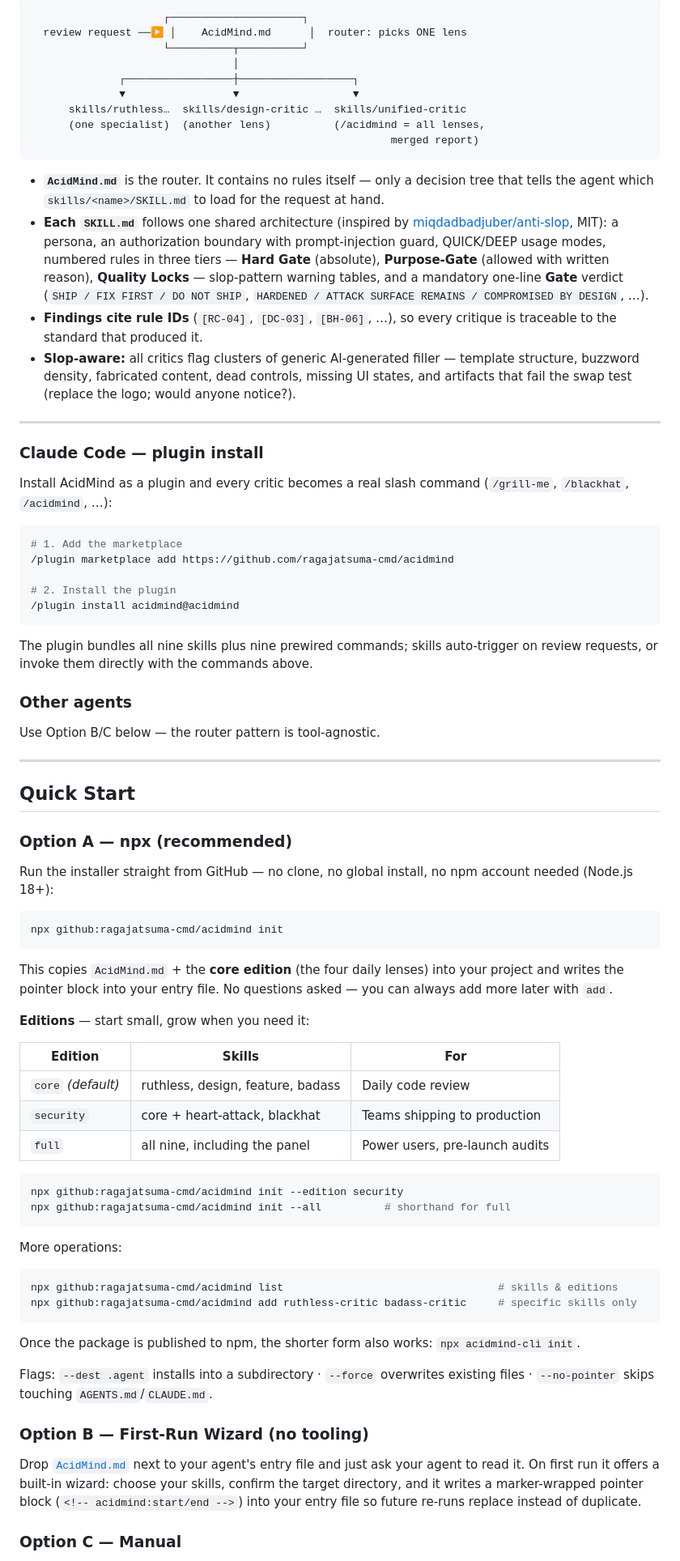
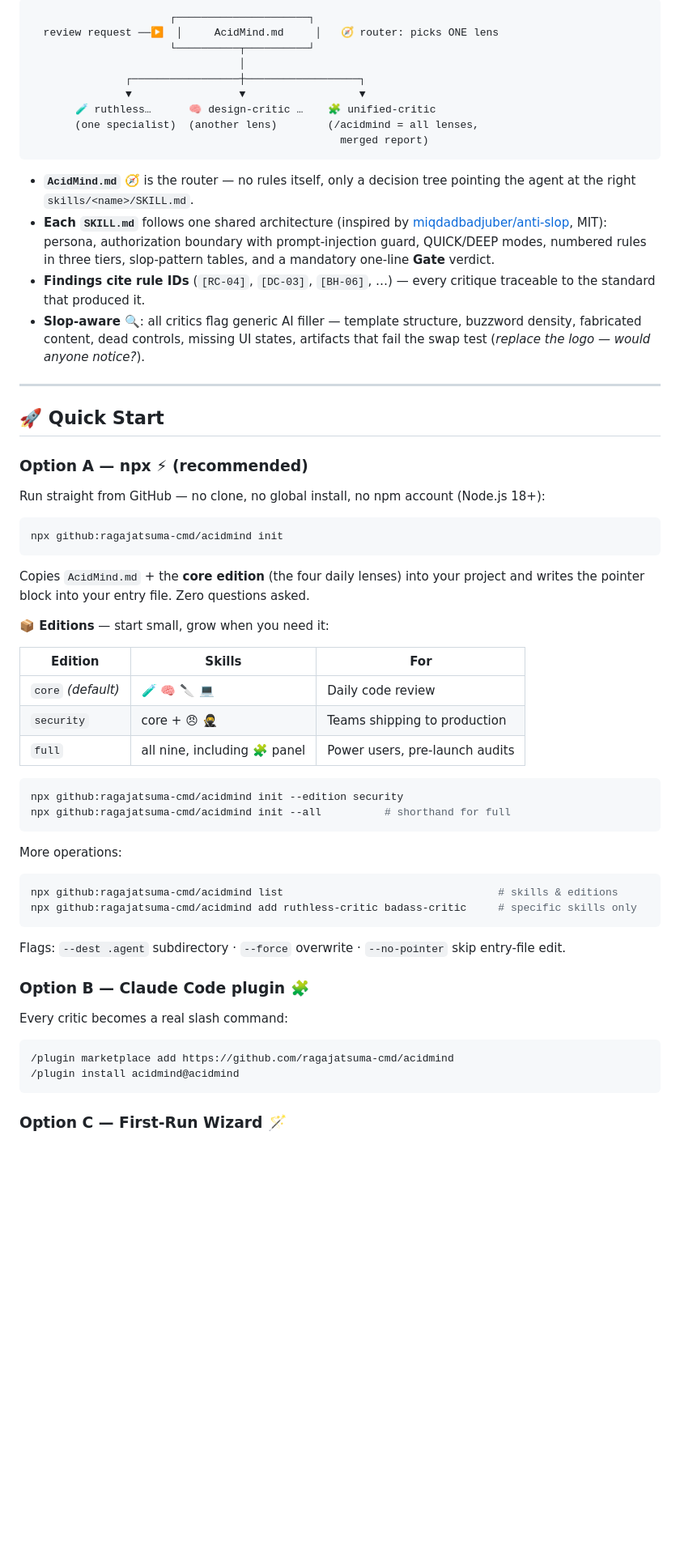
Before and after one commit to ragajatsuma-cmd/acidmind, a Markdown page: README.md, the part around one of its changes. Shown at 81% size. Drawn GitHub-style; blank space fills up the shorter version.

````diff
--- a/README.md
+++ b/README.md
@@ -86,77 +66,50 @@ paragraphs.
 
 ```
-                     ┌─────────────────────┐
-  review request ──▶ │    AcidMind.md      │  router: picks ONE lens
-                     └──────────┬──────────┘
-                                │
-              ┌─────────────────┼──────────────────┐
-              ▼                 ▼                  ▼
-      skills/ruthless…  skills/design-critic …  skills/unified-critic
-      (one specialist)  (another lens)          (/acidmind = all lenses,
-                                                         merged report)
+                      ┌─────────────────────┐
+  review request ──▶  │     AcidMind.md     │   🧭 router: picks ONE lens
+                      └──────────┬──────────┘
+                                 │
+               ┌─────────────────┼──────────────────┐
+               ▼                 ▼                  ▼
+       🧪 ruthless…      🧠 design-critic …    🧩 unified-critic
+       (one specialist)  (another lens)        (/acidmind = all lenses,
+                                                 merged report)
 ```
 
-- **`AcidMind.md`** is the router. It contains no rules itself — only a decision tree that
-  tells the agent which `skills/<name>/SKILL.md` to load for the request at hand.
+- **`AcidMind.md`** 🧭 is the router — no rules itself, only a decision tree pointing the
+  agent at the right `skills/<name>/SKILL.md`.
 - **Each `SKILL.md`** follows one shared architecture (inspired by
-  [miqdadbadjuber/anti-slop](https://github.com/miqdadbadjuber/anti-slop), MIT): a persona,
-  an authorization boundary with prompt-injection guard, QUICK/DEEP usage modes, numbered
-  rules in three tiers — **Hard Gate** (absolute), **Purpose-Gate** (allowed with written
-  reason), **Quality Locks** — slop-pattern warning tables, and a mandatory one-line **Gate**
-  verdict (`SHIP / FIX FIRST / DO NOT SHIP`, `HARDENED / ATTACK SURFACE REMAINS /
-  COMPROMISED BY DESIGN`, …).
-- **Findings cite rule IDs** (`[RC-04]`, `[DC-03]`, `[BH-06]`, …), so every critique is
-  traceable to the standard that produced it.
-- **Slop-aware:** all critics flag clusters of generic AI-generated filler — template
-  structure, buzzword density, fabricated content, dead controls, missing UI states, and
-  artifacts that fail the swap test (replace the logo; would anyone notice?).
+  [miqdadbadjuber/anti-slop](https://github.com/miqdadbadjuber/anti-slop), MIT): persona,
+  authorization boundary with prompt-injection guard, QUICK/DEEP modes, numbered rules in
+  three tiers, slop-pattern tables, and a mandatory one-line **Gate** verdict.
+- **Findings cite rule IDs** (`[RC-04]`, `[DC-03]`, `[BH-06]`, …) — every critique traceable
+  to the standard that produced it.
+- **Slop-aware** 🔍: all critics flag generic AI filler — template structure, buzzword
+  density, fabricated content, dead controls, missing UI states, artifacts that fail the swap
+  test (*replace the logo — would anyone notice?*).
 
 ---
 
-### Claude Code — plugin install
+## 🚀 Quick Start
 
-Install AcidMind as a plugin and every critic becomes a real slash command (`/grill-me`,
-`/blackhat`, `/acidmind`, …):
+### Option A — npx ⚡ (recommended)
 
-```bash
-# 1. Add the marketplace
-/plugin marketplace add https://github.com/ragajatsuma-cmd/acidmind
-
-# 2. Install the plugin
-/plugin install acidmind@acidmind
-```
-
-The plugin bundles all nine skills plus nine prewired commands; skills auto-trigger on review
-requests, or invoke them directly with the commands above.
-
-### Other agents
-
-Use Option B/C below — the router pattern is tool-agnostic.
-
----
-
-## Quick Start
-
-### Option A — npx (recommended)
-
-Run the installer straight from GitHub — no clone, no global install, no npm account needed
-(Node.js 18+):
+Run straight from GitHub — no clone, no global install, no npm account (Node.js 18+):
 
 ```bash
 npx github:ragajatsuma-cmd/acidmind init
 ```
 
-This copies `AcidMind.md` + the **core edition** (the four daily lenses) into your project and
-writes the pointer block into your entry file. No questions asked — you can always add more
-later with `add`.
+Copies `AcidMind.md` + the **core edition** (the four daily lenses) into your project and
+writes the pointer block into your entry file. Zero questions asked.
 
-**Editions** — start small, grow when you need it:
+**📦 Editions** — start small, grow when you need it:
 
 | Edition | Skills | For |
 |---|---|---|
-| `core` *(default)* | ruthless, design, feature, badass | Daily code review |
-| `security` | core + heart-attack, blackhat | Teams shipping to production |
-| `full` | all nine, including the panel | Power users, pre-launch audits |
+| `core` *(default)* | 🧪 🧠 🔪 💻 | Daily code review |
+| `security` | core + 😠 🥷 | Teams shipping to production |
+| `full` | all nine, including 🧩 panel | Power users, pre-launch audits |
 
 ```bash
 npx github:ragajatsuma-cmd/acidmind init --edition security
@@ -170,17 +123,16 @@ npx github:ragajatsuma-cmd/acidmind list                                  # skil
 npx github:ragajatsuma-cmd/acidmind add ruthless-critic badass-critic     # specific skills only
 ```
 
-Once the package is published to npm, the shorter form also works: `npx acidmind-cli init`.
+Flags: `--dest .agent` subdirectory · `--force` overwrite · `--no-pointer` skip entry-file edit.
 
-Flags: `--dest .agent` installs into a subdirectory · `--force` overwrites existing files ·
-`--no-pointer` skips touching `AGENTS.md`/`CLAUDE.md`.
+### Option B — Claude Code plugin 🧩
 
-### Option B — First-Run Wizard (no tooling)
+Every critic becomes a real slash command:
 
-Drop [`AcidMind.md`](./AcidMind.md) next to your agent's entry file and just ask your agent to
-read it. On first run it offers a built-in wizard: choose your skills, confirm the target
-directory, and it writes a marker-wrapped pointer block (`<!-- acidmind:start/end -->`) into
-your entry file so future re-runs replace instead of duplicate.
+```bash
+/plugin marketplace add https://github.com/ragajatsuma-cmd/acidmind
+/plugin install acidmind@acidmind
+```
 
-### Option C — Manual
+### Option C — First-Run Wizard 🪄
 
````
Also changed, not shown: other parts of README.md (+106 -136 lines).
